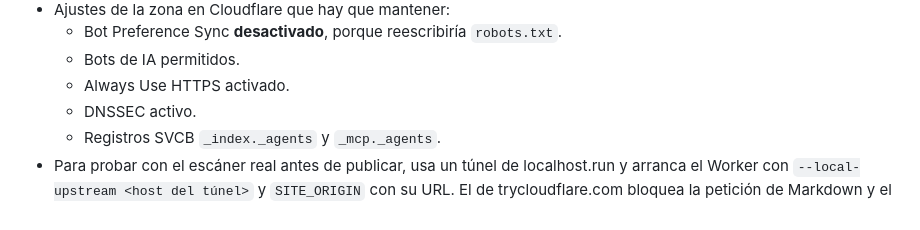
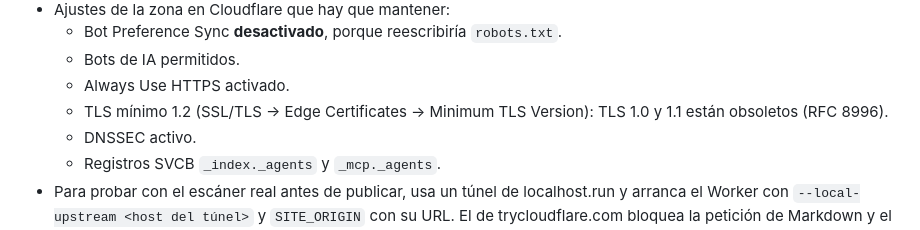
Before and after one commit to xXErDaniXx06/xXErDaniXx06.github.io, a Markdown page: CLAUDE.md, the part around the change. Rendered like a GitHub page.

```diff
--- a/CLAUDE.md
+++ b/CLAUDE.md
@@ -110,6 +110,7 @@ Ningún cambio está terminado si baja alguna de ellas.
   - Bot Preference Sync **desactivado**, porque reescribiría `robots.txt`.
   - Bots de IA permitidos.
   - Always Use HTTPS activado.
+  - TLS mínimo 1.2 (SSL/TLS → Edge Certificates → Minimum TLS Version): TLS 1.0 y 1.1 están obsoletos (RFC 8996).
   - DNSSEC activo.
   - Registros SVCB `_index._agents` y `_mcp._agents`.
 - Para probar con el escáner real antes de publicar, usa un túnel de localhost.run y arranca el Worker con `--local-upstream <host del túnel>` y `SITE_ORIGIN` con su URL. El de trycloudflare.com bloquea la petición de Markdown y el navegador del escáner. En el túnel, DNS-AID no puede pasar (el dominio del túnel no tiene esos registros).
```
Also changed, not shown: DEPLOY-CLOUDFLARE.md (+1 -1 lines).
